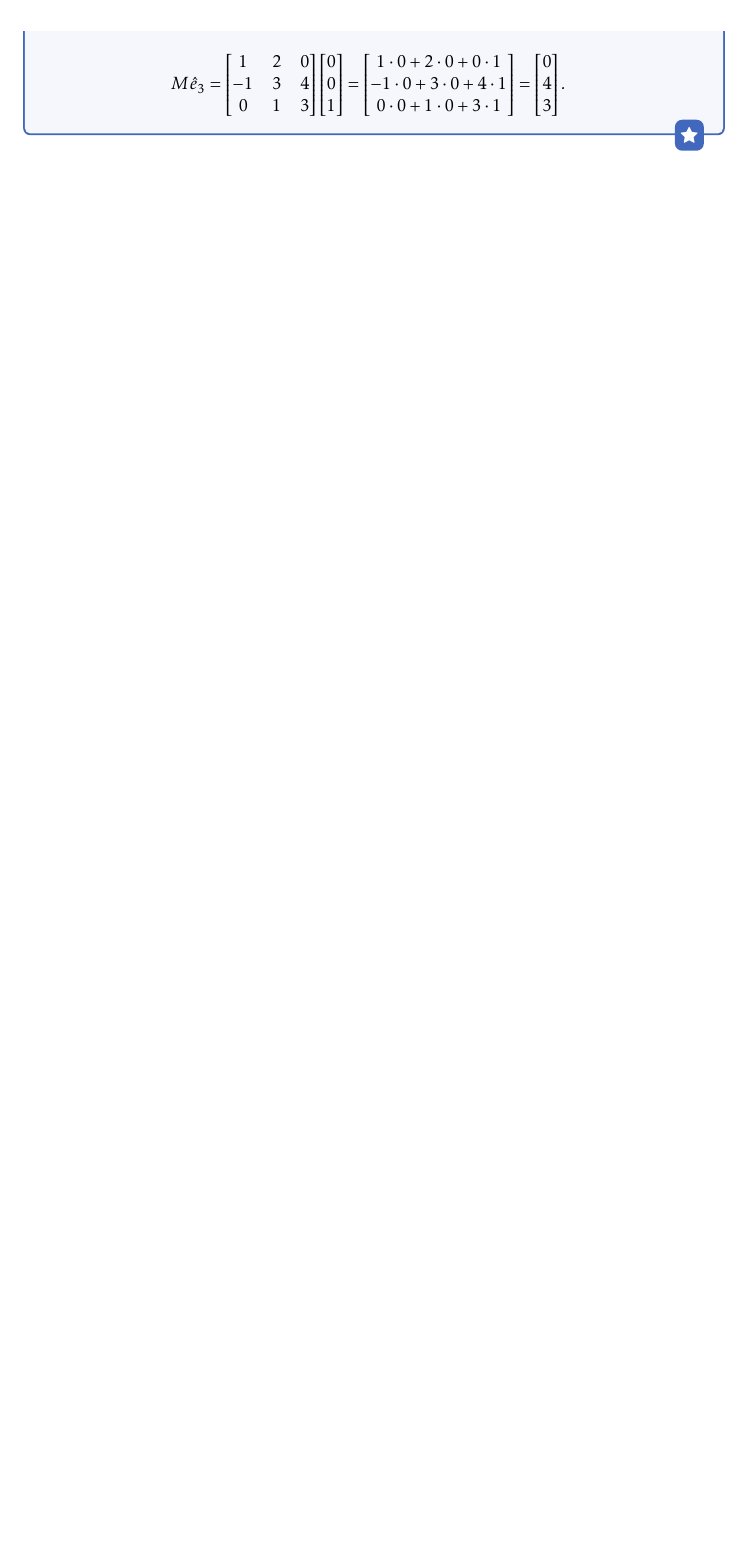
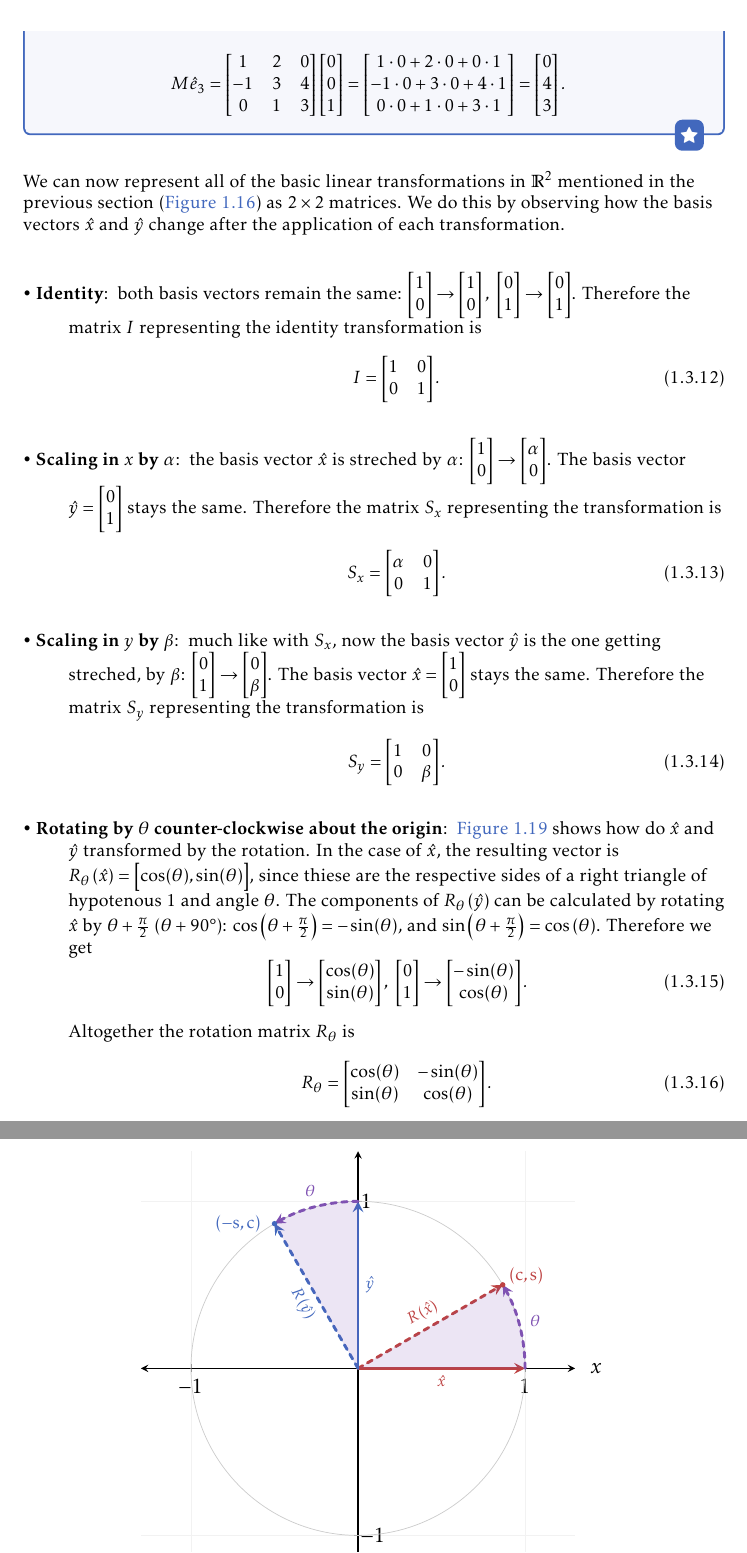
Before and after one commit to pelegs/maths_book, a LaTeX thesis (bookmain.tex, which reads chapters/linear_algebra_intuitive/matrices.tex): part of page 97 of 119 before the commit and two parts of pages 97 and 98 of 119 after it, the two joined at a grey line, cut so that both start at the same text, the shorter picture padded with empty space. The pictures show the PDF file bookmain.pdf that the author committed with the source.

Commit message:
Matrices WIP

```diff
--- a/chapters/linear_algebra_intuitive/matrices.tex
+++ b/chapters/linear_algebra_intuitive/matrices.tex
@@ -213,3 +213,35 @@ The structure of an $m\times n$ matrix $M$ has a nice property: given that the t
 		\end{bmatrix}\colvec{0;0;1} &= \colvec{1\cdot0+2\cdot0+0\cdot1;-1\cdot0+3\cdot0+4\cdot1;0\cdot0+1\cdot0+3\cdot1} = \colvec{0;4;3}.
 	\end{align*}
 \end{example}
+
+We can now represent all of the basic linear transformations in $\Rs{2}$ mentioned in the previous section (\autoref{fig:basicLinearTrans}) as $2\times2$ matrices. We do this by observing how the basis vectors $\hat{x}$ and $\hat{y}$ change after the application of each transformation.
+
+\begin{descitemize}
+	\item[Identity] both basis vectors remain the same: $\colvec{1;0}\to\colvec{1;0},\ \colvec{0;1}\to\colvec{0;1}$. Therefore the matrix $I$ representing the identity transformation is
+		\begin{equation}
+			I = \begin{bmatrix} 1&0 \\ 0&1 \end{bmatrix}.
+		\end{equation}
+
+	\item[Scaling in $x$ by $\alpha$] the basis vector $\hat{x}$ is streched by $\alpha$: $\colvec{1;0}\to\colvec{\alpha;0}$. The basis vector $\hat{y}=\colvec{0;1}$ stays the same. Therefore the matrix $S_{x}$ representing the transformation is
+		\begin{equation}
+			S_{x} = \begin{bmatrix} \alpha&0 \\ 0&1 \end{bmatrix}.
+			\label{eq:}
+		\end{equation}
+
+	\item[Scaling in $y$ by $\beta$] much like with $S_{x}$, now the basis vector $\hat{y}$ is the one getting streched, by $\beta$: $\colvec{0;1}\to\colvec{0;\beta}$. The basis vector $\hat{x}=\colvec{1;0}$ stays the same. Therefore the matrix $S_{y}$ representing the transformation is
+		\begin{equation}
+			S_{y} = \begin{bmatrix} 1&0 \\ 0&\beta \end{bmatrix}.
+			\label{eq:}
+		\end{equation}
+
+	\item[Rotating by $\theta$ counter-clockwise about the origin] \autoref{fig:rotationT} shows how do $\hat{x}$ and $\hat{y}$ transformed by the rotation. In the case of $\hat{x}$, the resulting vector is $R_{\theta} \left( \hat{x} \right)=\colvec{\cos(\theta),\sin(\theta)}$, since thiese are the respective sides of a right triangle of hypotenous $1$ and angle $\theta$. The components of $R_{\theta}\left(\hat{y}\right)$ can be calculated by rotating $\hat{x}$ by $\theta+\frac{\pi}{2}$ ($\theta+\ang{90}$): $\cos \left( \theta+\frac{\pi}{2} \right) = -\sin(\theta)$, and $\sin \left( \theta+\frac{\pi}{2} \right) = \cos \left( \theta \right)$. Therefore we get
+		\begin{equation}
+			\colvec{1;0} \to \colvec{\cos(\theta);\sin(\theta)},\ \colvec{0;1} \to \colvec{-\sin(\theta);\cos(\theta)}.
+			\label{eq:}
+		\end{equation}
+
+		Altogether the rotation matrix $R_{\theta}$ is
+		\begin{equation}
+			R_{\theta} = \begin{bmatrix} \cos(\theta)&-\sin(\theta) \\ \sin(\theta)&\cos(\theta) \end{bmatrix}.
+			\label{eq:}
+		\end{equation}
@@ -215,0 +279,8 @@ The structure of an $m\times n$ matrix $M$ has a nice property: given that the t
+				\end{axis}
+				\node[xred, anchor=west, yshift=5pt]  at (rx) {$\left(  \Ctrig,\Strig \right)$};
+				\node[xblue, anchor=east, xshift=-4pt] at (ry) {$\left( -\Strig,\Ctrig \right)$};
+			\end{tikzpicture}
+			\caption{Rotation of $\textcolor{xred}{\hat{x}}$ and $\textcolor{xblue}{\hat{y}}$ by an angle $\textcolor{xpurple}{\theta}$ counter-clockwise about the origin. The notations $\Ctrig,\Strig$ stand for $\cos(\textcolor{xpurple}{\theta})$ and $\sin(\textcolor{xpurple}{\theta})$, respectively.}
+			\label{fig:rotationT}
+		\end{figure}
+\end{descitemize}
```
Also changed, not shown: chapters/linear_algebra_intuitive/linear_trans.tex (+2 -2 lines), settings.tex (+2 -0 lines), bookmain.pdf, chapters/linear_algebra_intuitive/matrices.tex (31 more changed lines), 1 other file.
